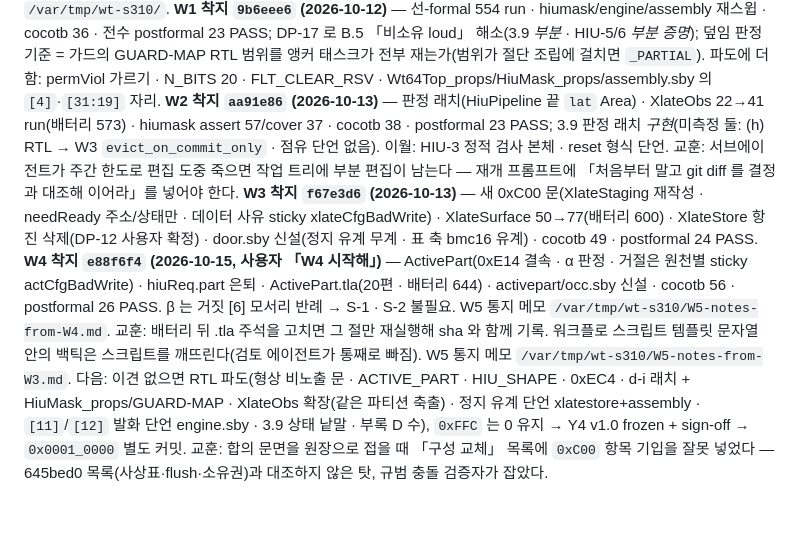
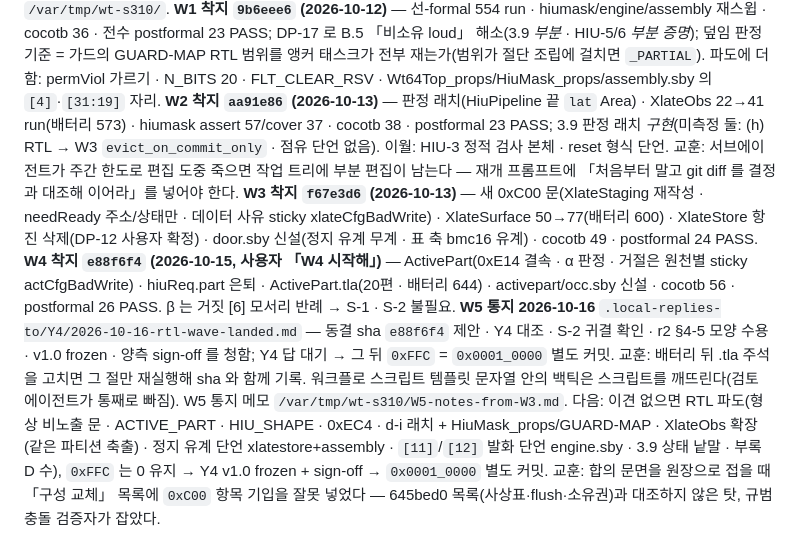
Before and after one commit to newsniper-org/WaveTensor, a Markdown page: .claude-memories/wt64v1_rtl_reimplementation.md, the part around the change. Rendered like a GitHub page; blank space fills up the shorter version.

Commit message:
chore(memory): §3.10 W5 Y4 착지 통지 상태 거울
Co-Authored-By: Claude Opus 5.5 <noreply@anthropic.com>
Claude-Session: https://claude.ai/code/session_01M8yWFWVyoouaGBqHWFtwbh
Signed-off-by: 윤병익 <yeun0908@gmail.com>

```diff
--- a/.claude-memories/wt64v1_rtl_reimplementation.md
+++ b/.claude-memories/wt64v1_rtl_reimplementation.md
@@ -166,7 +166,7 @@ metadata:
 0xEC4 · [11]/[12]) → W2(판정 래치) → W3(형상 비노출 문 · HIU-4 진짜 증명) → W4(0xE14 · DP-4 α) → W5 Y4 착지 통지.
 작업 지시서 · 보고서는 `/var/tmp/wt-s310/`. **W1 착지 `9b6eee6` (2026-10-12)** — 선-formal 554 run · hiumask/engine/assembly 재스윕 · cocotb 36 · 전수 postformal 23 PASS; DP-17 로 B.5 「비소유 loud」 해소(3.9 *부분* · HIU-5/6 *부분 증명*); 덮임 판정 기준 = 가드의 GUARD-MAP RTL 범위를 앵커 태스크가 전부 재는가(범위가 절단 조립에 걸치면 `_PARTIAL`). 파도에 더함:
 permViol 가르기 · N_BITS 20 · FLT_CLEAR_RSV · Wt64Top_props/HiuMask_props/assembly.sby 의 `[4]`·`[31:19]`
-자리. **W2 착지 `aa91e86` (2026-10-13)** — 판정 래치(HiuPipeline 끝 `lat` Area) · XlateObs 22→41 run(배터리 573) · hiumask assert 57/cover 37 · cocotb 38 · postformal 23 PASS; 3.9 판정 래치 *구현*(미측정 둘: (h) RTL → W3 `evict_on_commit_only` · 점유 단언 없음). 이월: HIU-3 정적 검사 본체 · reset 형식 단언. 교훈: 서브에이전트가 주간 한도로 편집 도중 죽으면 작업 트리에 부분 편집이 남는다 — 재개 프롬프트에 「처음부터 말고 git diff 를 결정과 대조해 이어라」를 넣어야 한다. **W3 착지 `f67e3d6` (2026-10-13)** — 새 0xC00 문(XlateStaging 재작성 · needReady 주소/상태만 · 데이터 사유 sticky xlateCfgBadWrite) · XlateSurface 50→77(배터리 600) · XlateStore 항진 삭제(DP-12 사용자 확정) · door.sby 신설(정지 유계 무계 · 표 축 bmc16 유계) · cocotb 49 · postformal 24 PASS. **W4 착지 `e88f6f4` (2026-10-15, 사용자 「W4 시작해」)** — ActivePart(0xE14 결속 · α 판정 · 거절은 원천별 sticky actCfgBadWrite) · hiuReq.part 은퇴 · ActivePart.tla(20편 · 배터리 644) · activepart/occ.sby 신설 · cocotb 56 · postformal 26 PASS. β 는 거짓 [6] 모서리 반례 → S-1 · S-2 불필요. W5 통지 메모 `/var/tmp/wt-s310/W5-notes-from-W4.md`. 교훈: 배터리 뒤 .tla 주석을 고치면 그 절만 재실행해 sha 와 함께 기록. 워크플로 스크립트 템플릿 문자열 안의 백틱은 스크립트를 깨뜨린다(검토 에이전트가 통째로 빠짐). W5 통지 메모 `/var/tmp/wt-s310/W5-notes-from-W3.md`. 다음: 이견 없으면 RTL 파도(형상 비노출 문 · ACTIVE_PART ·
+자리. **W2 착지 `aa91e86` (2026-10-13)** — 판정 래치(HiuPipeline 끝 `lat` Area) · XlateObs 22→41 run(배터리 573) · hiumask assert 57/cover 37 · cocotb 38 · postformal 23 PASS; 3.9 판정 래치 *구현*(미측정 둘: (h) RTL → W3 `evict_on_commit_only` · 점유 단언 없음). 이월: HIU-3 정적 검사 본체 · reset 형식 단언. 교훈: 서브에이전트가 주간 한도로 편집 도중 죽으면 작업 트리에 부분 편집이 남는다 — 재개 프롬프트에 「처음부터 말고 git diff 를 결정과 대조해 이어라」를 넣어야 한다. **W3 착지 `f67e3d6` (2026-10-13)** — 새 0xC00 문(XlateStaging 재작성 · needReady 주소/상태만 · 데이터 사유 sticky xlateCfgBadWrite) · XlateSurface 50→77(배터리 600) · XlateStore 항진 삭제(DP-12 사용자 확정) · door.sby 신설(정지 유계 무계 · 표 축 bmc16 유계) · cocotb 49 · postformal 24 PASS. **W4 착지 `e88f6f4` (2026-10-15, 사용자 「W4 시작해」)** — ActivePart(0xE14 결속 · α 판정 · 거절은 원천별 sticky actCfgBadWrite) · hiuReq.part 은퇴 · ActivePart.tla(20편 · 배터리 644) · activepart/occ.sby 신설 · cocotb 56 · postformal 26 PASS. β 는 거짓 [6] 모서리 반례 → S-1 · S-2 불필요. **W5 통지 2026-10-16** `.local-replies-to/Y4/2026-10-16-rtl-wave-landed.md` — 동결 sha `e88f6f4` 제안 · Y4 대조 · S-2 귀결 확인 · r2 §4-5 모양 수용 · v1.0 frozen · 양측 sign-off 를 청함; Y4 답 대기 → 그 뒤 `0xFFC` = `0x0001_0000` 별도 커밋. 교훈: 배터리 뒤 .tla 주석을 고치면 그 절만 재실행해 sha 와 함께 기록. 워크플로 스크립트 템플릿 문자열 안의 백틱은 스크립트를 깨뜨린다(검토 에이전트가 통째로 빠짐). W5 통지 메모 `/var/tmp/wt-s310/W5-notes-from-W3.md`. 다음: 이견 없으면 RTL 파도(형상 비노출 문 · ACTIVE_PART ·
 HIU_SHAPE · 0xEC4 · d-i 래치 + HiuMask_props/GUARD-MAP · XlateObs 확장(같은 파티션 축출) ·
 정지 유계 단언 xlatestore+assembly · `[11]`/`[12]` 발화 단언 engine.sby · 3.9 상태 낱말 ·
 부록 D 수), `0xFFC` 는 0 유지 → Y4 v1.0 frozen + sign-off → `0x0001_0000` 별도 커밋.
```
